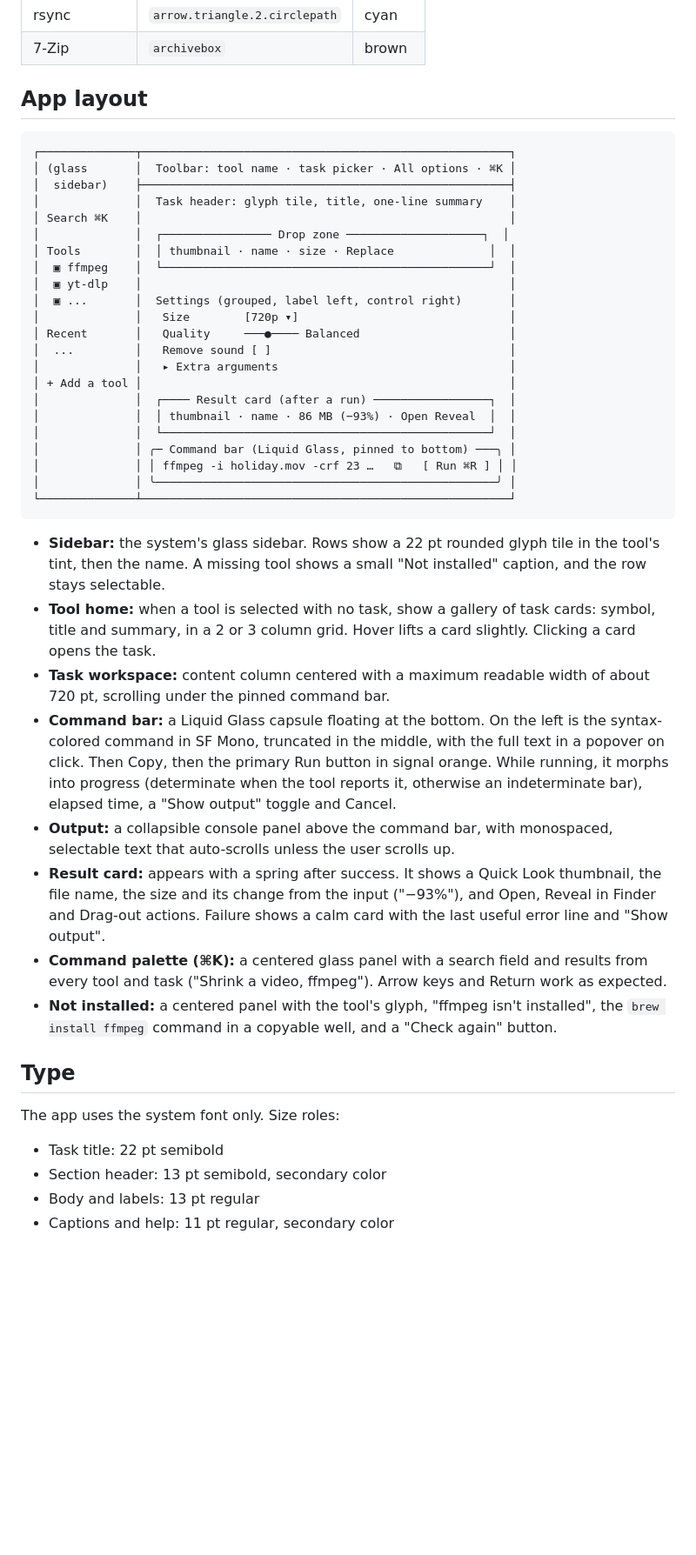
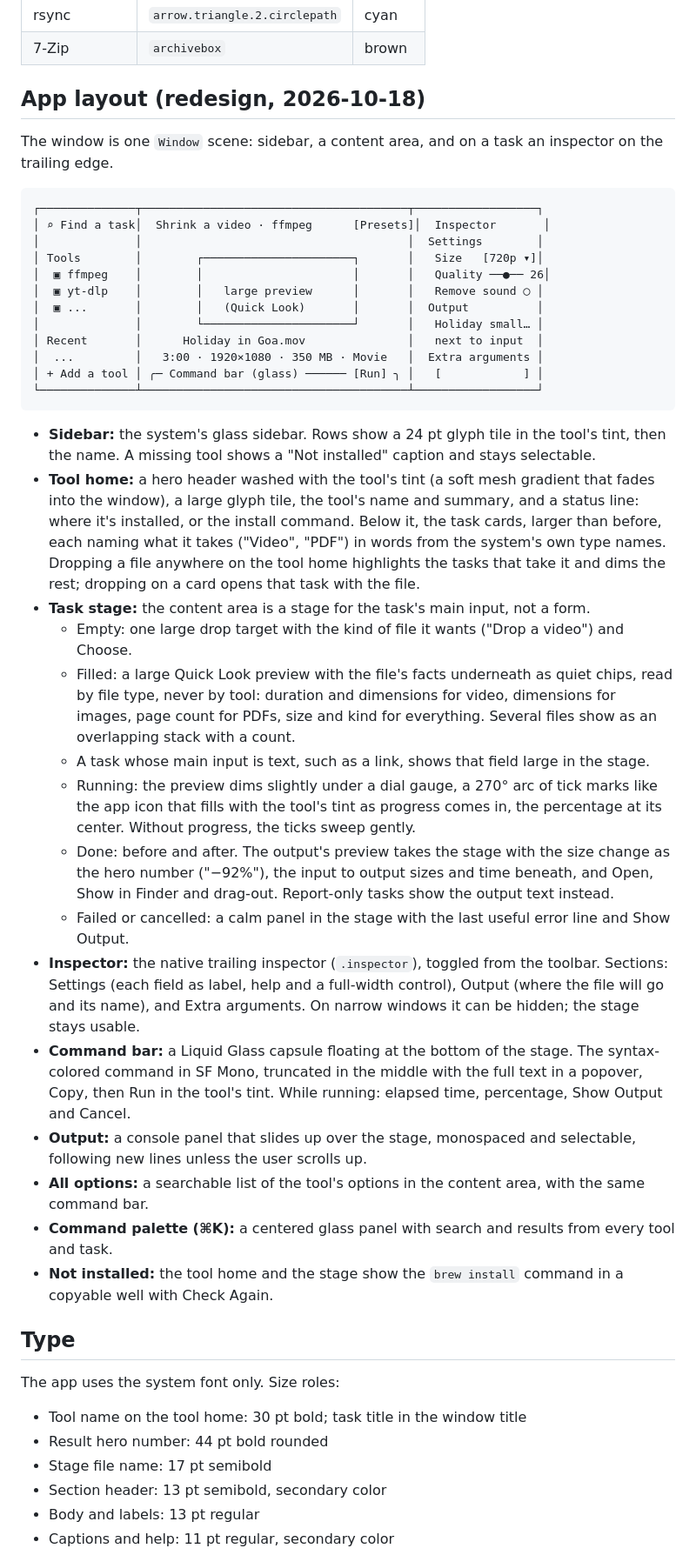
Before and after one commit to deva0x/knobs, a Markdown page: docs/DESIGN.md, the part around one of its changes. Shown at 87% size. GitHub-like rendering; blank space fills up the shorter version.

Commit message:
docs: design the redesign: task stage with file facts and dial progress, native inspector, tinted tool home, one accent per screen
Co-Authored-By: Claude Opus 5.5 <noreply@anthropic.com>

````diff
--- a/docs/DESIGN.md
+++ b/docs/DESIGN.md
@@ -49,57 +51,64 @@ the checklist at the end of this file.
 | rsync | `arrow.triangle.2.circlepath` | cyan |
 | 7-Zip | `archivebox` | brown |
 
-## App layout
+## App layout (redesign, 2026-10-18)
+
+The window is one `Window` scene: sidebar, a content area, and on a task an inspector on the trailing edge.
 
 ```
-┌──────────────┬──────────────────────────────────────────────────────┐
-│ (glass       │  Toolbar: tool name · task picker · All options · ⌘K │
-│  sidebar)    ├──────────────────────────────────────────────────────┤
-│              │  Task header: glyph tile, title, one-line summary    │
-│ Search ⌘K    │                                                      │
-│              │  ┌──────────────── Drop zone ────────────────────┐  │
-│ Tools        │  │ thumbnail · name · size · Replace              │  │
-│  ▣ ffmpeg    │  └────────────────────────────────────────────────┘  │
-│  ▣ yt-dlp    │                                                      │
-│  ▣ ...       │  Settings (grouped, label left, control right)       │
-│              │   Size        [720p ▾]                               │
-│ Recent       │   Quality     ───●──── Balanced                      │
-│  ...         │   Remove sound [ ]                                   │
-│              │   ▸ Extra arguments                                  │
-│ + Add a tool │                                                      │
-│              │  ┌──── Result card (after a run) ─────────────────┐  │
-│              │  │ thumbnail · name · 86 MB (−93%) · Open Reveal  │  │
-│              │  └────────────────────────────────────────────────┘  │
-│              │ ╭─ Command bar (Liquid Glass, pinned to bottom) ───╮ │
-│              │ │ ffmpeg -i holiday.mov -crf 23 …   ⧉   [ Run ⌘R ] │ │
-│              │ ╰──────────────────────────────────────────────────╯ │
-└──────────────┴──────────────────────────────────────────────────────┘
+┌──────────────┬───────────────────────────────────────┬──────────────────┐
+│ ⌕ Find a task│  Shrink a video · ffmpeg      [Presets]│  Inspector       │
+│              │                                       │  Settings        │
+│ Tools        │        ┌──────────────────────┐       │   Size   [720p ▾]│
+│  ▣ ffmpeg    │        │                      │       │   Quality ──●── 26│
+│  ▣ yt-dlp    │        │   large preview      │       │   Remove sound ◯ │
+│  ▣ ...       │        │   (Quick Look)       │       │  Output          │
+│              │        └──────────────────────┘       │   Holiday small… │
+│ Recent       │      Holiday in Goa.mov               │   next to input  │
+│  ...         │   3:00 · 1920×1080 · 350 MB · Movie   │  Extra arguments │
+│ + Add a tool │ ╭─ Command bar (glass) ────── [Run] ╮ │   [            ] │
+└──────────────┴───────────────────────────────────────┴──────────────────┘
 ```
 
-- **Sidebar:** the system's glass sidebar. Rows show a 22 pt rounded glyph tile in the tool's tint, then the
-  name. A missing tool shows a small "Not installed" caption, and the row stays selectable.
-- **Tool home:** when a tool is selected with no task, show a gallery of task cards: symbol, title and summary,
-  in a 2 or 3 column grid. Hover lifts a card slightly. Clicking a card opens the task.
-- **Task workspace:** content column centered with a maximum readable width of about 720 pt, scrolling
-  under the pinned command bar.
-- **Command bar:** a Liquid Glass capsule floating at the bottom. On the left is the syntax-colored command
-  in SF Mono, truncated in the middle, with the full text in a popover on click. Then Copy, then the
-  primary Run button in signal orange. While running, it morphs into progress (determinate when the tool
-  reports it, otherwise an indeterminate bar), elapsed time, a "Show output" toggle and Cancel.
-- **Output:** a collapsible console panel above the command bar, with monospaced, selectable text that
-  auto-scrolls unless the user scrolls up.
-- **Result card:** appears with a spring after success. It shows a Quick Look thumbnail, the file name, the
-  size and its change from the input ("−93%"), and Open, Reveal in Finder and Drag-out actions. Failure shows
-  a calm card with the last useful error line and "Show output".
-- **Command palette (⌘K):** a centered glass panel with a search field and results from every tool and task
-  ("Shrink a video, ffmpeg"). Arrow keys and Return work as expected.
-- **Not installed:** a centered panel with the tool's glyph, "ffmpeg isn't installed", the
-  `brew install ffmpeg` command in a copyable well, and a "Check again" button.
+- **Sidebar:** the system's glass sidebar. Rows show a 24 pt glyph tile in the tool's tint, then the name. A
+  missing tool shows a "Not installed" caption and stays selectable.
+- **Tool home:** a hero header washed with the tool's tint (a soft mesh gradient that fades into the window),
+  a large glyph tile, the tool's name and summary, and a status line: where it's installed, or the install
+  command. Below it, the task cards, larger than before, each naming what it takes ("Video", "PDF") in words
+  from the system's own type names. Dropping a file anywhere on the tool home highlights the tasks that take
+  it and dims the rest; dropping on a card opens that task with the file.
+- **Task stage:** the content area is a stage for the task's main input, not a form.
+  - Empty: one large drop target with the kind of file it wants ("Drop a video") and Choose.
+  - Filled: a large Quick Look preview with the file's facts underneath as quiet chips, read by file type,
+    never by tool: duration and dimensions for video, dimensions for images, page count for PDFs, size and
+    kind for everything. Several files show as an overlapping stack with a count.
+  - A task whose main input is text, such as a link, shows that field large in the stage.
+  - Running: the preview dims slightly under a dial gauge, a 270° arc of tick marks like the app icon that
+    fills with the tool's tint as progress comes in, the percentage at its center. Without progress, the
+    ticks sweep gently.
+  - Done: before and after. The output's preview takes the stage with the size change as the hero number
+    ("−92%"), the input to output sizes and time beneath, and Open, Show in Finder and drag-out. Report-only
+    tasks show the output text instead.
+  - Failed or cancelled: a calm panel in the stage with the last useful error line and Show Output.
+- **Inspector:** the native trailing inspector (`.inspector`), toggled from the toolbar. Sections: Settings
+  (each field as label, help and a full-width control), Output (where the file will go and its name), and
+  Extra arguments. On narrow windows it can be hidden; the stage stays usable.
+- **Command bar:** a Liquid Glass capsule floating at the bottom of the stage. The syntax-colored command in
+  SF Mono, truncated in the middle with the full text in a popover, Copy, then Run in the tool's tint. While
+  running: elapsed time, percentage, Show Output and Cancel.
+- **Output:** a console panel that slides up over the stage, monospaced and selectable, following new lines
+  unless the user scrolls up.
+- **All options:** a searchable list of the tool's options in the content area, with the same command bar.
+- **Command palette (⌘K):** a centered glass panel with search and results from every tool and task.
+- **Not installed:** the tool home and the stage show the `brew install` command in a copyable well with
+  Check Again.
 
 ## Type
 
 The app uses the system font only. Size roles:
-- Task title: 22 pt semibold
+- Tool name on the tool home: 30 pt bold; task title in the window title
+- Result hero number: 44 pt bold rounded
+- Stage file name: 17 pt semibold
 - Section header: 13 pt semibold, secondary color
 - Body and labels: 13 pt regular
 - Captions and help: 11 pt regular, secondary color
````
Also changed, not shown: other parts of docs/DESIGN.md (+7 -5 lines).
